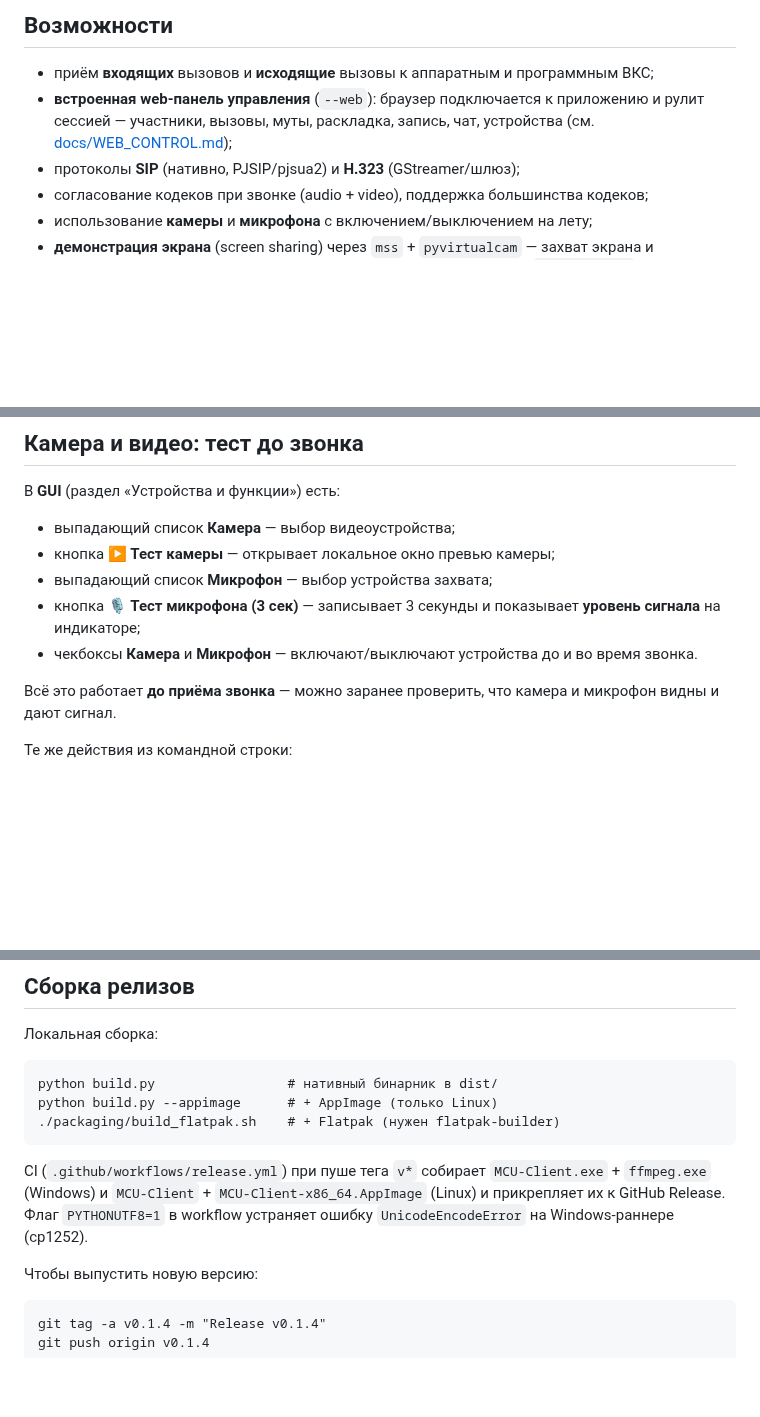
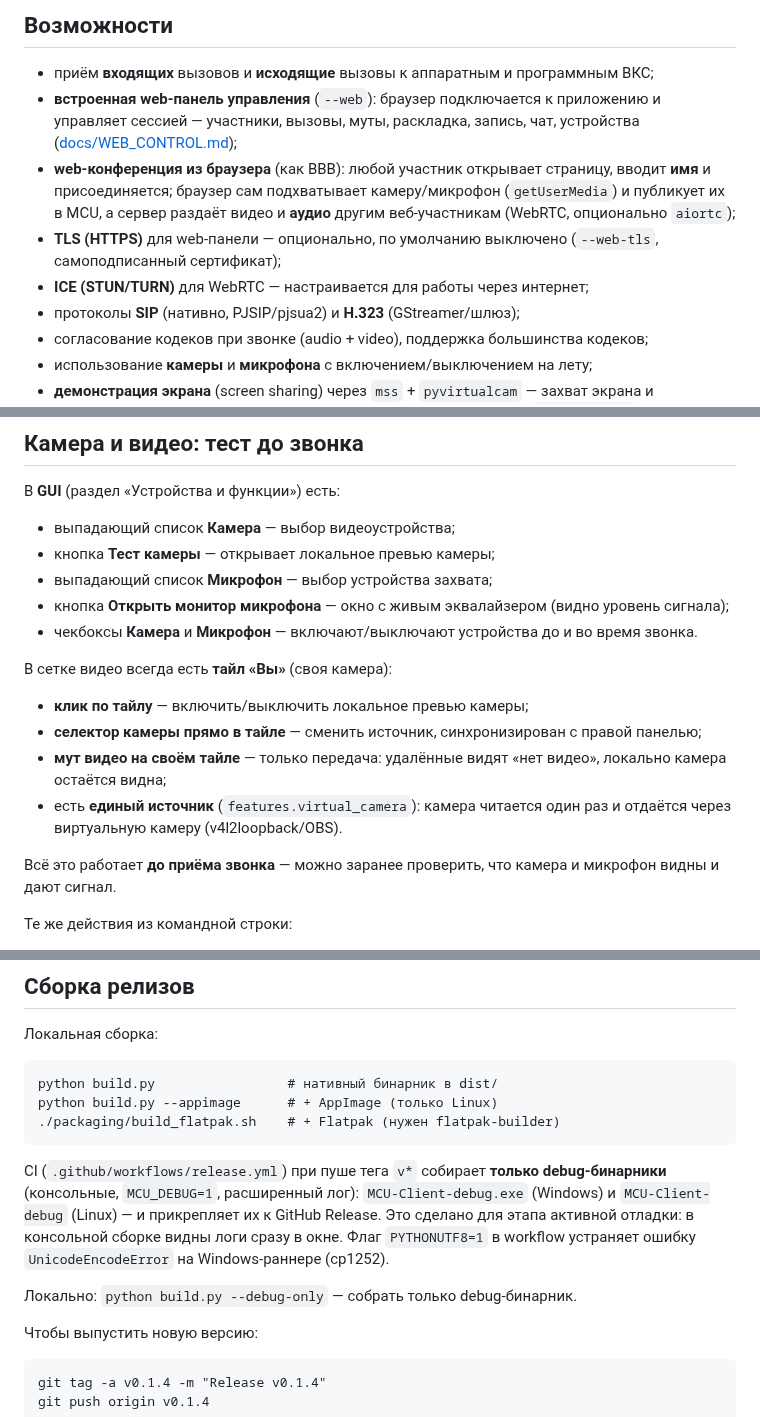
Before and after one commit to DrFaustos/MCU, a Markdown page: README.md, 3 parts joined by grey strips. GitHub-like rendering; blank space fills up the shorter version.

Commit message:
docs(readme): актуализировать под web-конференцию, камеру и debug-релиз
- Возможности: web-конференция из браузера (вход по имени, публикация
  камеры/микрофона, раздача видео+аудио), TLS, ICE (STUN/TURN).
- Конфигурация: features.virtual_camera, features.web (TLS/ICE/TURN).
- Камера и видео: актуальная кнопка «Открыть монитор микрофона» (было
  «Тест микрофона (3 сек)»), описан тайл «Вы» (клик = превью, мут видео =
  только передача, селектор камеры, единый источник).
- Управление: web-панель и вход в конференцию; ссылка на гайд.
- Сборка релизов: CI собирает только debug-бинарники (--debug-only).
- Ограничения: честно про WebRTC (приём+fan-out, без записи/микширования).
Всего 626 passed.

```diff
--- a/README.md
+++ b/README.md
@@ -24,8 +24,15 @@
 
 * приём **входящих** вызовов и **исходящие** вызовы к аппаратным и программным ВКС;
 * **встроенная web-панель управления** (`--web`): браузер подключается к
-  приложению и рулит сессией — участники, вызовы, муты, раскладка, запись,
-  чат, устройства (см. [docs/WEB_CONTROL.md](docs/WEB_CONTROL.md));
+  приложению и управляет сессией — участники, вызовы, муты, раскладка,
+  запись, чат, устройства ([docs/WEB_CONTROL.md](docs/WEB_CONTROL.md));
+* **web-конференция из браузера** (как BBB): любой участник открывает
+  страницу, вводит **имя** и присоединяется; браузер сам подхватывает
+  камеру/микрофон (`getUserMedia`) и публикует их в MCU, а сервер раздаёт
+  видео и **аудио** другим веб-участникам (WebRTC, опционально `aiortc`);
+* **TLS (HTTPS)** для web-панели — опционально, по умолчанию выключено
+  (`--web-tls`, самоподписанный сертификат);
+* **ICE (STUN/TURN)** для WebRTC — настраивается для работы через интернет;
 * протоколы **SIP** (нативно, PJSIP/pjsua2) и **H.323** (GStreamer/шлюз);
 * согласование кодеков при звонке (audio + video), поддержка большинства кодеков;
 * использование **камеры** и **микрофона** с включением/выключением на лету;
@@ -200,12 +212,22 @@ SIP/H.323 URI (например `sip:100@192.168.1.50`) или IP-адрес и
 В **GUI** (раздел «Устройства и функции») есть:
 
 * выпадающий список **Камера** — выбор видеоустройства;
-* кнопка **▶ Тест камеры** — открывает локальное окно превью камеры;
+* кнопка **Тест камеры** — открывает локальное превью камеры;
 * выпадающий список **Микрофон** — выбор устройства захвата;
-* кнопка **🎙 Тест микрофона (3 сек)** — записывает 3 секунды и
-  показывает **уровень сигнала** на индикаторе;
+* кнопка **Открыть монитор микрофона** — окно с живым эквалайзером
+  (видно уровень сигнала);
 * чекбоксы **Камера** и **Микрофон** — включают/выключают устройства
   до и во время звонка.
+
+В сетке видео всегда есть **тайл «Вы»** (своя камера):
+
+* **клик по тайлу** — включить/выключить локальное превью камеры;
+* **селектор камеры прямо в тайле** — сменить источник, синхронизирован
+  с правой панелью;
+* **мут видео на своём тайле** — только передача: удалённые видят «нет
+  видео», локально камера остаётся видна;
+* есть **единый источник** (`features.virtual_camera`): камера читается
+  один раз и отдаётся через виртуальную камеру (v4l2loopback/OBS).
 
 Всё это работает **до приёма звонка** — можно заранее проверить, что камера
 и микрофон видны и дают сигнал.
@@ -404,11 +434,14 @@ openSUSE, ALT, Astra Linux и т.д.) без установки зависимо
     python build.py --appimage      # + AppImage (только Linux)
     ./packaging/build_flatpak.sh    # + Flatpak (нужен flatpak-builder)
 
-CI (`.github/workflows/release.yml`) при пуше тега `v*` собирает
-`MCU-Client.exe` + `ffmpeg.exe` (Windows) и `MCU-Client` +
-`MCU-Client-x86_64.AppImage` (Linux) и прикрепляет их к GitHub Release.
-Флаг `PYTHONUTF8=1` в workflow устраняет ошибку `UnicodeEncodeError`
-на Windows-раннере (cp1252).
+CI (`.github/workflows/release.yml`) при пуше тега `v*` собирает **только
+debug-бинарники** (консольные, `MCU_DEBUG=1`, расширенный лог):
+`MCU-Client-debug.exe` (Windows) и `MCU-Client-debug` (Linux) — и
+прикрепляет их к GitHub Release. Это сделано для этапа активной отладки:
+в консольной сборке видны логи сразу в окне. Флаг `PYTHONUTF8=1` в workflow
+устраняет ошибку `UnicodeEncodeError` на Windows-раннере (cp1252).
+
+Локально: `python build.py --debug-only` — собрать только debug-бинарник.
 
 Чтобы выпустить новую версию:
 
```
Also changed, not shown: other parts of README.md (+16 -2 lines).
